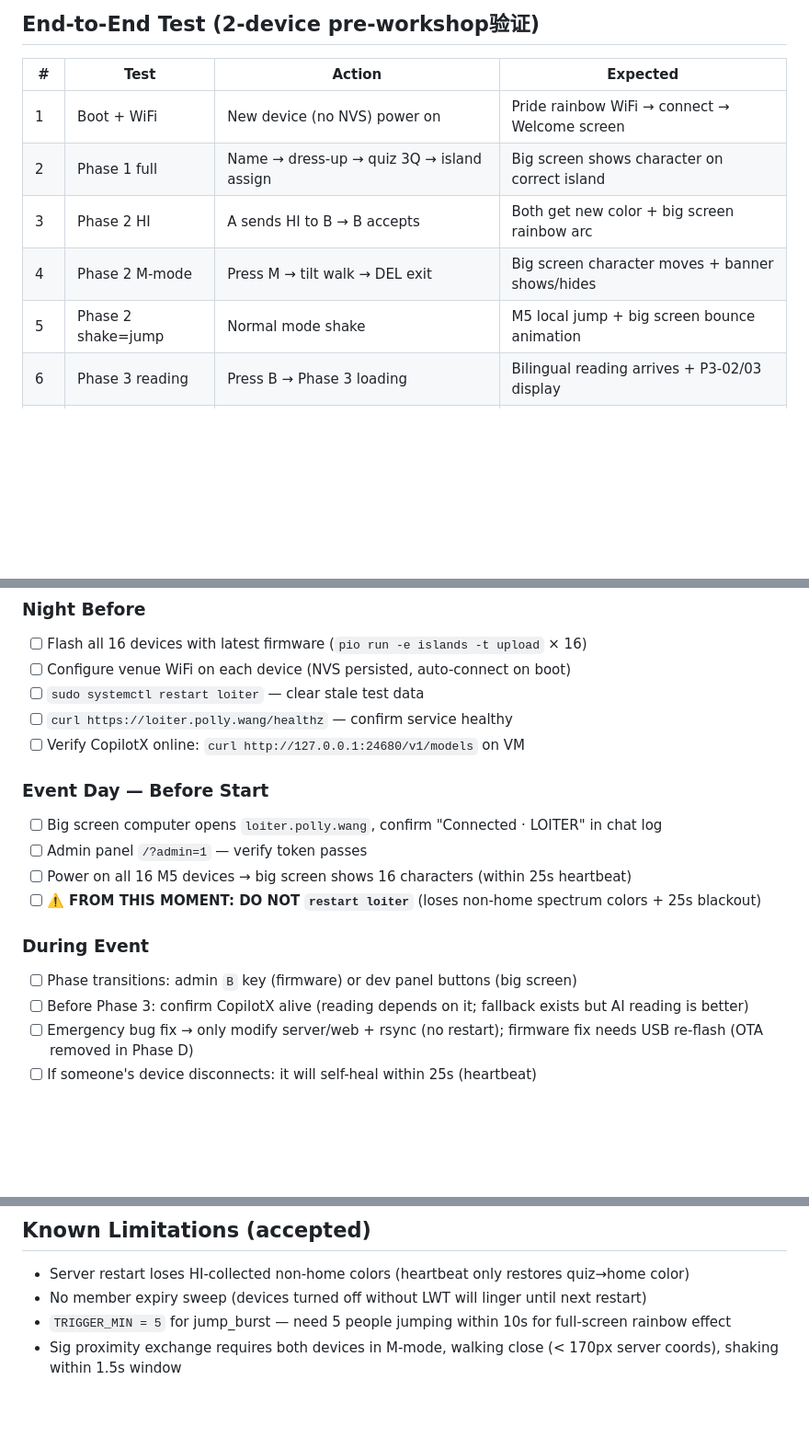
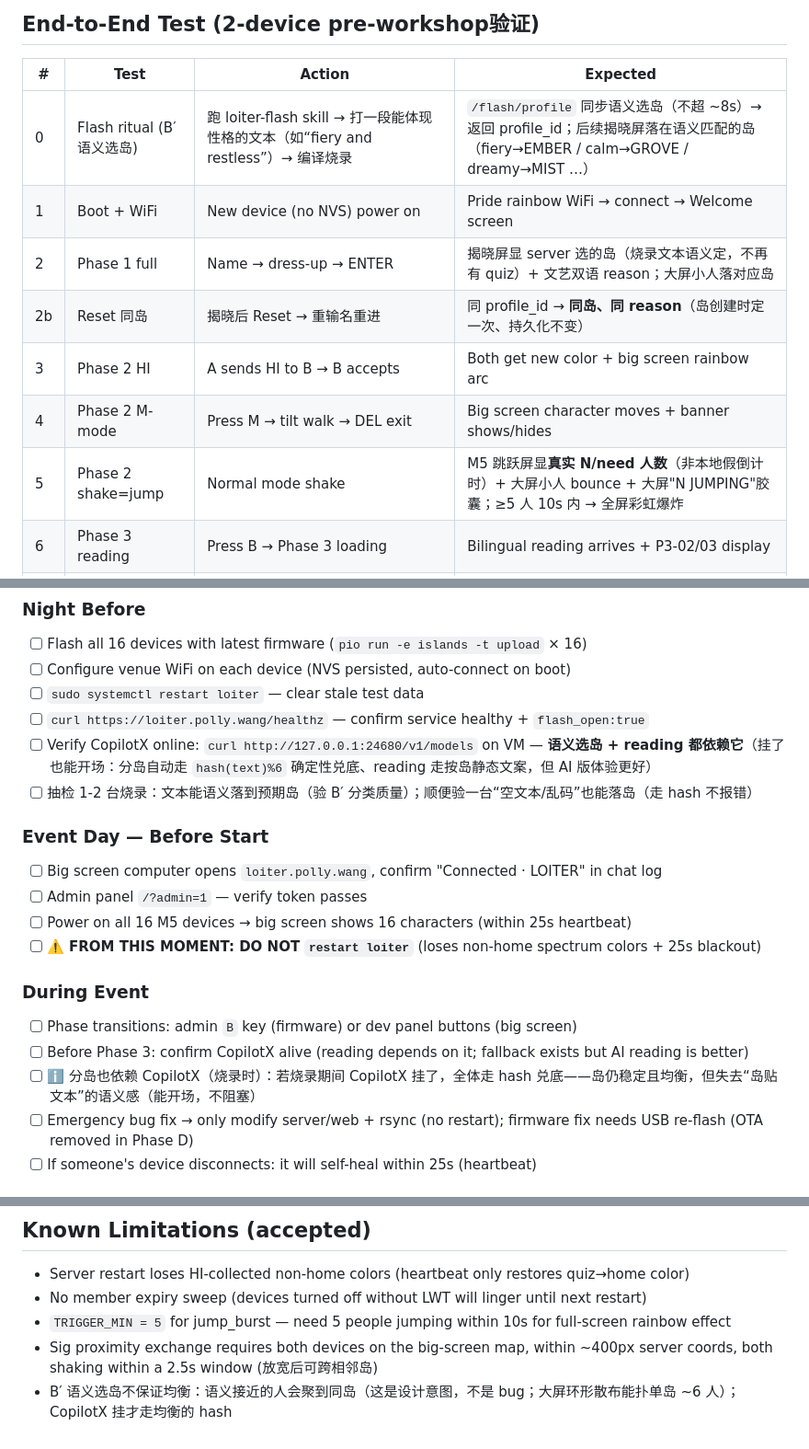
Before and after one commit to Polly2014/loiter, a Markdown page: docs/P5-dry-run-checklist.md, 3 parts joined by grey strips. Shown at 92% size. Rendered like a GitHub page; blank space fills up the shorter version.

Commit message:
docs(P5): 补 B′ 语义选岛验证项 + 兜底说明，修正 quiz/sig/jump 旧描述
- 新增 Test #0（烧录仪式 B′ 语义选岛：文本→预期岛）+ Test #2b（Reset 同岛）
- Test #2 去 quiz，改揭晓屏语义选岛 + 双语 reason
- Test #5 补 jump 真实 N/need 人数 + 大屏 N JUMPING 胶囊（P1-3）
- Night Before/During：分岛也依赖 CopilotX（烧录时），写清 CopilotX 挂→全员 hash 兜底仍能开场
- Known Limitations：sig 阈值 170px/1.5s→400px/2.5s；B′ 不保证均衡（语义聚岛是设计意图）

```diff
--- a/docs/P5-dry-run-checklist.md
+++ b/docs/P5-dry-run-checklist.md
@@ -4,11 +4,13 @@
 
 | # | Test | Action | Expected |
 |---|------|--------|----------|
+| 0 | Flash ritual (B′ 语义选岛) | 跑 loiter-flash skill → 打一段能体现性格的文本（如“fiery and restless”）→ 编译烧录 | `/flash/profile` 同步语义选岛（不超 ~8s）→ 返回 profile_id；后续揭晓屏落在语义匹配的岛（fiery→EMBER / calm→GROVE / dreamy→MIST …） |
 | 1 | Boot + WiFi | New device (no NVS) power on | Pride rainbow WiFi → connect → Welcome screen |
-| 2 | Phase 1 full | Name → dress-up → quiz 3Q → island assign | Big screen shows character on correct island |
+| 2 | Phase 1 full | Name → dress-up → ENTER | 揭晓屏显 server 选的岛（烧录文本语义定，不再有 quiz）+ 文艺双语 reason；大屏小人落对应岛 |
+| 2b | Reset 同岛 | 揭晓后 Reset → 重输名重进 | 同 profile_id → **同岛、同 reason**（岛创建时定一次、持久化不变） |
 | 3 | Phase 2 HI | A sends HI to B → B accepts | Both get new color + big screen rainbow arc |
 | 4 | Phase 2 M-mode | Press M → tilt walk → DEL exit | Big screen character moves + banner shows/hides |
-| 5 | Phase 2 shake=jump | Normal mode shake | M5 local jump + big screen bounce animation |
+| 5 | Phase 2 shake=jump | Normal mode shake | M5 跳跃屏显**真实 N/need 人数**（非本地假倒计时）+ 大屏小人 bounce + 大屏"N JUMPING"胶囊；≥5 人 10s 内 → 全屏彩虹爆炸 |
 | 6 | Phase 3 reading | Press B → Phase 3 loading | Bilingual reading arrives + P3-02/03 display |
 | 7 | Admin DIM/REVEAL | `loiter.polly.wang/?admin=1` → DIM → REVEAL | Big screen dims → story dots + hover card |
 | 8 | Admin PHOTO | Click PHOTO | Rainbow border + SMILE banner + hide chrome |
@@ -25,8 +27,9 @@
 - [ ] Flash all 16 devices with latest firmware (`pio run -e islands -t upload` × 16)
 - [ ] Configure venue WiFi on each device (NVS persisted, auto-connect on boot)
 - [ ] `sudo systemctl restart loiter` — clear stale test data
-- [ ] `curl https://loiter.polly.wang/healthz` — confirm service healthy
-- [ ] Verify CopilotX online: `curl http://127.0.0.1:24680/v1/models` on VM
+- [ ] `curl https://loiter.polly.wang/healthz` — confirm service healthy + `flash_open:true`
+- [ ] Verify CopilotX online: `curl http://127.0.0.1:24680/v1/models` on VM — **语义选岛 + reading 都依赖它**（挂了也能开场：分岛自动走 `hash(text)%6` 确定性兑底、reading 走按岛静态文案，但 AI 版体验更好）
+- [ ] 抽检 1-2 台烧录：文本能语义落到预期岛（验 B′ 分类质量）；顺便验一台“空文本/乱码”也能落岛（走 hash 不报错）
 
 ### Event Day — Before Start
 
@@ -39,6 +42,7 @@
 
 - [ ] Phase transitions: admin `B` key (firmware) or dev panel buttons (big screen)
 - [ ] Before Phase 3: confirm CopilotX alive (reading depends on it; fallback exists but AI reading is better)
+- [ ] ℹ️ 分岛也依赖 CopilotX（烧录时）：若烧录期间 CopilotX 挂了，全体走 hash 兑底——岛仍稳定且均衡，但失去“岛贴文本”的语义感（能开场，不阻塞）
 - [ ] Emergency bug fix → only modify server/web + rsync (no restart); firmware fix needs USB re-flash (OTA removed in Phase D)
 - [ ] If someone's device disconnects: it will self-heal within 25s (heartbeat)
 
@@ -57,4 +61,5 @@
 - Server restart loses HI-collected non-home colors (heartbeat only restores quiz→home color)
 - No member expiry sweep (devices turned off without LWT will linger until next restart)
 - `TRIGGER_MIN = 5` for jump_burst — need 5 people jumping within 10s for full-screen rainbow effect
-- Sig proximity exchange requires both devices in M-mode, walking close (< 170px server coords), shaking within 1.5s window
+- Sig proximity exchange requires both devices on the big-screen map, within ~400px server coords, both shaking within a 2.5s window (放宽后可跨相邻岛)
+- B′ 语义选岛不保证均衡：语义接近的人会聚到同岛（这是设计意图，不是 bug；大屏环形散布能扑单岛 ~6 人）；CopilotX 挂才走均衡的 hash
```
